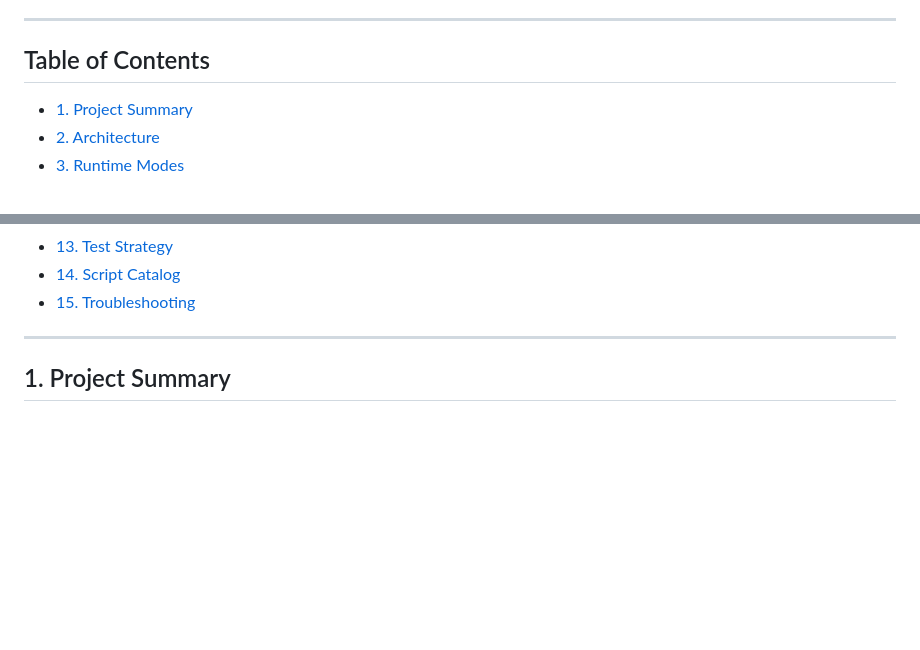
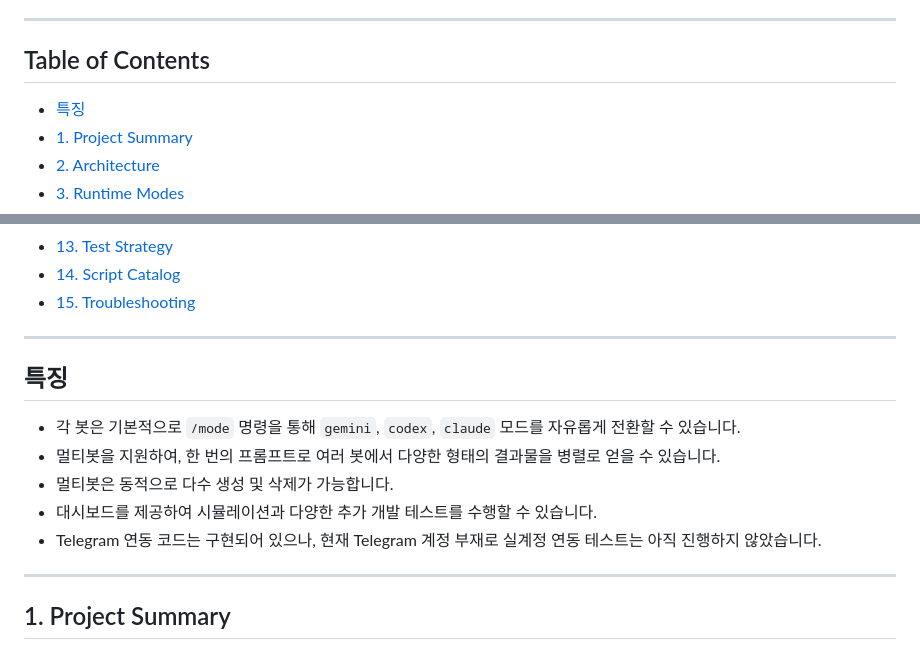
Before and after one commit to coreline-ai/coreline_bots_dashboard, a Markdown page: README.md, 2 parts joined by grey strips. Rendered like a GitHub page; blank space fills up the shorter version.

Commit message:
docs: add feature highlights section to README

```diff
--- a/README.md
+++ b/README.md
@@ -17,6 +17,7 @@ Telegram <-> CLI adapter bridge MVP.
 
 ## Table of Contents
 
+- [특징](#특징)
 - [1. Project Summary](#1-project-summary)
 - [2. Architecture](#2-architecture)
 - [3. Runtime Modes](#3-runtime-modes)
@@ -32,6 +33,16 @@ Telegram <-> CLI adapter bridge MVP.
 - [13. Test Strategy](#13-test-strategy)
 - [14. Script Catalog](#14-script-catalog)
 - [15. Troubleshooting](#15-troubleshooting)
+
+---
+
+## 특징
+
+- 각 봇은 기본적으로 `/mode` 명령을 통해 `gemini`, `codex`, `claude` 모드를 자유롭게 전환할 수 있습니다.
+- 멀티봇을 지원하여, 한 번의 프롬프트로 여러 봇에서 다양한 형태의 결과물을 병렬로 얻을 수 있습니다.
+- 멀티봇은 동적으로 다수 생성 및 삭제가 가능합니다.
+- 대시보드를 제공하여 시뮬레이션과 다양한 추가 개발 테스트를 수행할 수 있습니다.
+- Telegram 연동 코드는 구현되어 있으나, 현재 Telegram 계정 부재로 실계정 연동 테스트는 아직 진행하지 않았습니다.
 
 ---
 
```
